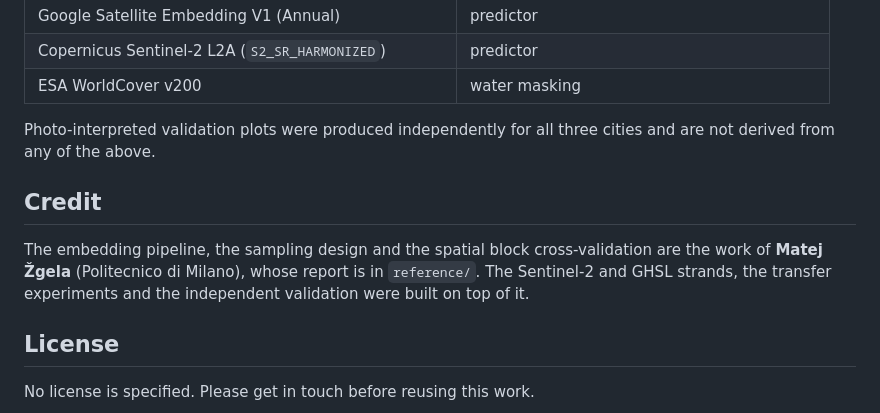
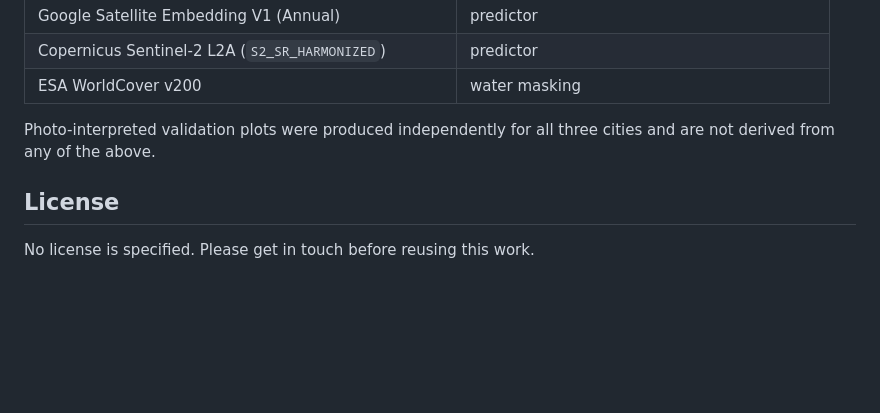
Before and after one commit to tanxiaoo/IMD-Mapping, a Markdown page: README.md, the part around the change. GitHub-like rendering; blank space fills up the shorter version.

Commit message:
Drop the individual credit from the README
This is a group project and Matej is part of the group, so singling out one
member's contribution in the README misrepresents how the work was done.

The report's citation rule is unaffected: report.tex still cites Žgela's
report for the AlphaEarth method and the shared Milan sample set, which is a
bibliographic matter rather than a question of who on the team did what.

Co-Authored-By: Claude Opus 5 <noreply@anthropic.com>

```diff
--- a/README.md
+++ b/README.md
@@ -135,13 +135,6 @@ quota is rate-based.
 Photo-interpreted validation plots were produced independently for all three
 cities and are not derived from any of the above.
 
-## Credit
-
-The embedding pipeline, the sampling design and the spatial block
-cross-validation are the work of **Matej Žgela** (Politecnico di Milano), whose
-report is in `reference/`. The Sentinel-2 and GHSL strands, the transfer
-experiments and the independent validation were built on top of it.
-
 ## License
 
 No license is specified. Please get in touch before reusing this work.
```
